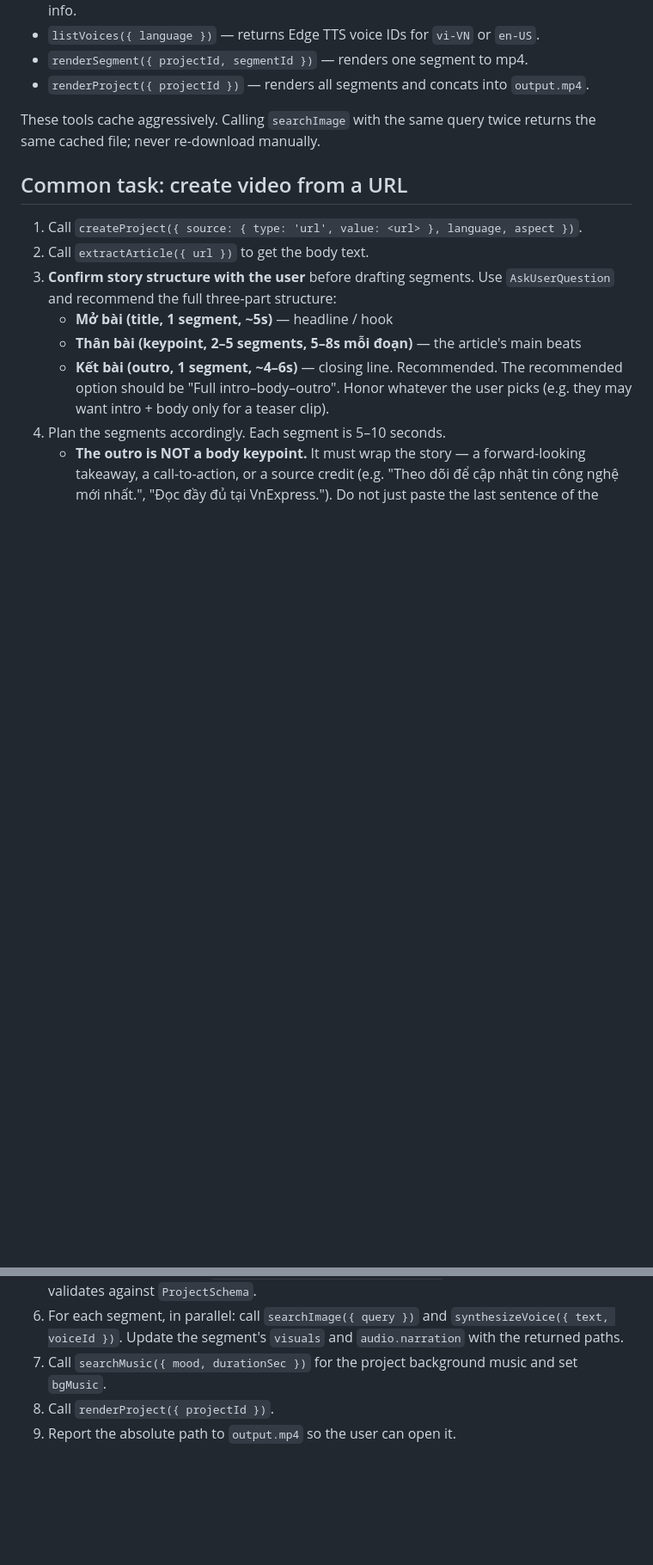
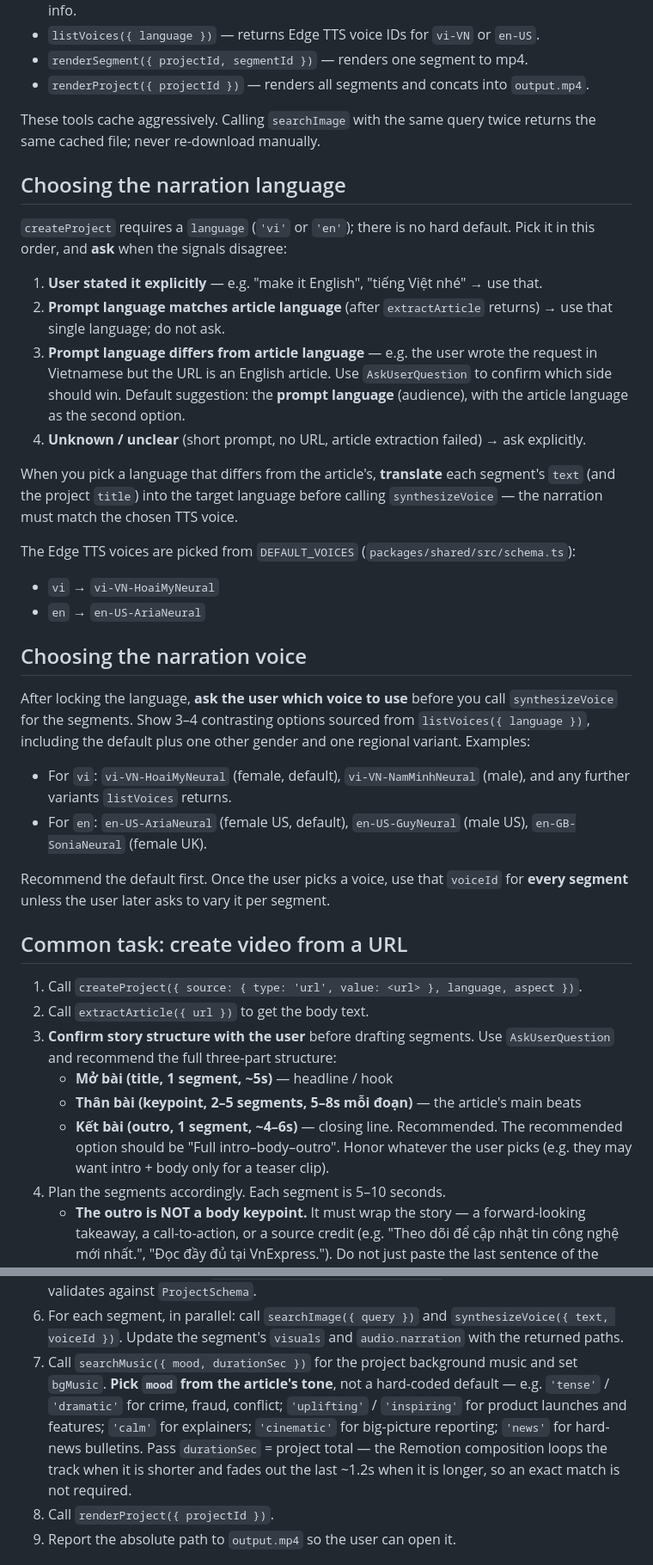
Before and after one commit to dongquoctien/news-tok, a Markdown page: CLAUDE.md, 2 parts joined by grey strips. Shown at 86% size. GitHub-like rendering; blank space fills up the shorter version.

Commit message:
docs: codify language, voice, and music-mood selection conventions
createProject requires `language` and there was no rule for choosing
between 'vi' and 'en' — Claude was inferring ad-hoc from the prompt
language alone, which mis-picks when the user writes in Vietnamese
about an English URL (or vice versa). After locking the language, the
orchestrator was also synthesizing every project with the default voice
and calling searchMusic with a hard-coded mood like 'calm' regardless
of article content.

CLAUDE.md adds three sections:
- Choosing the narration language — priority order with AskUserQuestion
  steps and translation requirement when prompt and article disagree.
- Choosing the narration voice — ask after language, recommend the
  default plus opposite-gender plus regional variant, reuse the picked
  voice across all segments.
- Music mood selection in the URL-to-video task — pick from the
  article's tone (tense / dramatic / uplifting / calm / cinematic /
  news) and document that the composition now loops short tracks and
  fades long ones, so an exact duration match is no longer needed.

README mirrors all three rules under Narration language so external
readers see the same contract.

Co-Authored-By: Claude Opus 4.7 (1M context) <noreply@anthropic.com>

```diff
--- a/CLAUDE.md
+++ b/CLAUDE.md
@@ -80,6 +80,50 @@ All MCP tools are exposed under the `mcp__news-tok__*` namespace:
 These tools cache aggressively. Calling `searchImage` with the same query twice
 returns the same cached file; never re-download manually.
 
+## Choosing the narration language
+
+`createProject` requires a `language` (`'vi'` or `'en'`); there is no
+hard default. Pick it in this order, and **ask** when the signals
+disagree:
+
+1. **User stated it explicitly** — e.g. "make it English", "tiếng Việt
+   nhé" → use that.
+2. **Prompt language matches article language** (after `extractArticle`
+   returns) → use that single language; do not ask.
+3. **Prompt language differs from article language** — e.g. the user
+   wrote the request in Vietnamese but the URL is an English article.
+   Use `AskUserQuestion` to confirm which side should win. Default
+   suggestion: the **prompt language** (audience), with the article
+   language as the second option.
+4. **Unknown / unclear** (short prompt, no URL, article extraction
+   failed) → ask explicitly.
+
+When you pick a language that differs from the article's, **translate**
+each segment's `text` (and the project `title`) into the target language
+before calling `synthesizeVoice` — the narration must match the chosen
+TTS voice.
+
+The Edge TTS voices are picked from `DEFAULT_VOICES`
+(`packages/shared/src/schema.ts`):
+- `vi` → `vi-VN-HoaiMyNeural`
+- `en` → `en-US-AriaNeural`
+
+## Choosing the narration voice
+
+After locking the language, **ask the user which voice to use** before
+you call `synthesizeVoice` for the segments. Show 3–4 contrasting
+options sourced from `listVoices({ language })`, including the default
+plus one other gender and one regional variant. Examples:
+
+- For `vi`: `vi-VN-HoaiMyNeural` (female, default), `vi-VN-NamMinhNeural`
+  (male), and any further variants `listVoices` returns.
+- For `en`: `en-US-AriaNeural` (female US, default), `en-US-GuyNeural`
+  (male US), `en-GB-SoniaNeural` (female UK).
+
+Recommend the default first. Once the user picks a voice, use that
+`voiceId` for **every segment** unless the user later asks to vary it
+per segment.
+
 ## Common task: create video from a URL
 
 1. Call `createProject({ source: { type: 'url', value: <url> }, language, aspect })`.
@@ -103,8 +147,15 @@ returns the same cached file; never re-download manually.
 6. For each segment, in parallel: call `searchImage({ query })` and
    `synthesizeVoice({ text, voiceId })`. Update the segment's `visuals` and
    `audio.narration` with the returned paths.
-7. Call `searchMusic({ mood, durationSec })` for the project background music
-   and set `bgMusic`.
+7. Call `searchMusic({ mood, durationSec })` for the project background
+   music and set `bgMusic`. **Pick `mood` from the article's tone**, not a
+   hard-coded default — e.g. `'tense'` / `'dramatic'` for crime, fraud,
+   conflict; `'uplifting'` / `'inspiring'` for product launches and
+   features; `'calm'` for explainers; `'cinematic'` for big-picture
+   reporting; `'news'` for hard-news bulletins. Pass `durationSec` =
+   project total — the Remotion composition loops the track when it is
+   shorter and fades out the last ~1.2s when it is longer, so an exact
+   match is not required.
 8. Call `renderProject({ projectId })`.
 9. Report the absolute path to `output.mp4` so the user can open it.
 
```
Also changed, not shown: README.md (+26 -0 lines).
